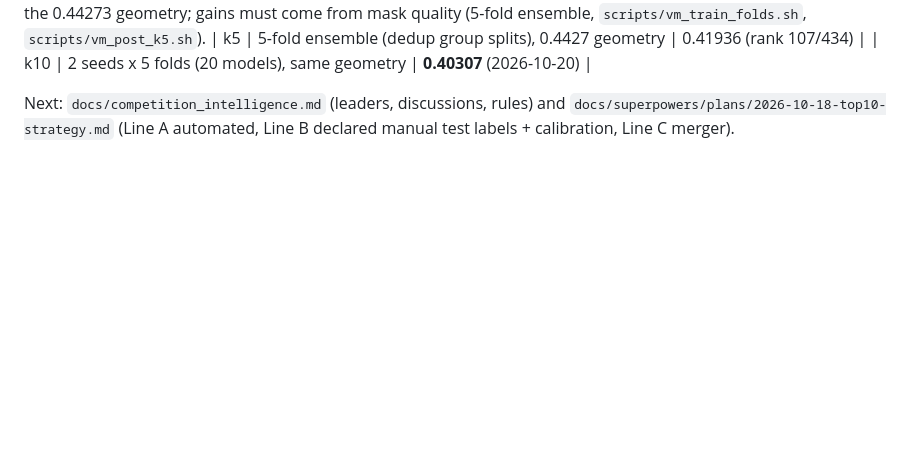
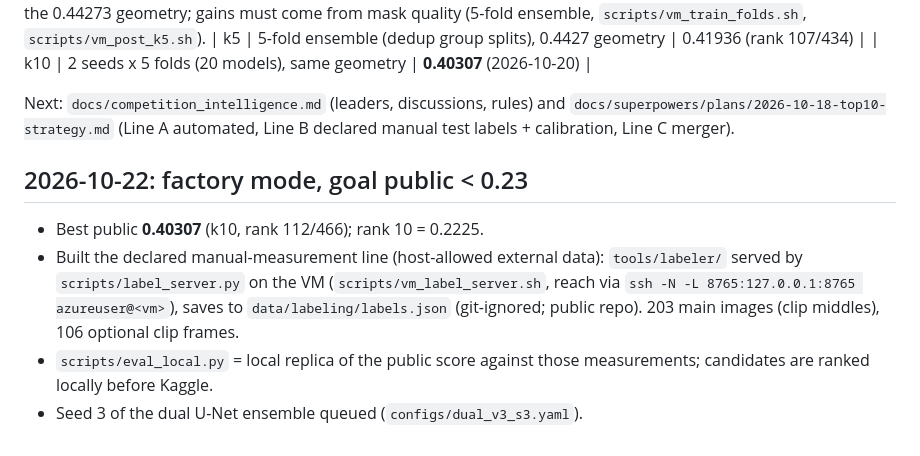
Before and after one commit to aagneye/muscle-arc, a Markdown page: docs/curator_climb.md, the part around the change. GitHub-like rendering; blank space fills up the shorter version.

Commit message:
docs(curator_climb.md): factory-mode status, measurement tool and local scorer
Co-Authored-By: Claude Opus 5.5 <noreply@anthropic.com>

```diff
--- a/docs/curator_climb.md
+++ b/docs/curator_climb.md
@@ -123,3 +123,14 @@ geometry; gains must come from mask quality (5-fold ensemble, `scripts/vm_train_
 Next: `docs/competition_intelligence.md` (leaders, discussions, rules) and
 `docs/superpowers/plans/2026-10-18-top10-strategy.md` (Line A automated, Line B declared
 manual test labels + calibration, Line C merger).
+
+## 2026-10-22: factory mode, goal public < 0.23
+
+- Best public **0.40307** (k10, rank 112/466); rank 10 = 0.2225.
+- Built the declared manual-measurement line (host-allowed external data): `tools/labeler/`
+  served by `scripts/label_server.py` on the VM (`scripts/vm_label_server.sh`, reach via
+  `ssh -N -L 8765:127.0.0.1:8765 azureuser@<vm>`), saves to `data/labeling/labels.json`
+  (git-ignored; public repo). 203 main images (clip middles), 106 optional clip frames.
+- `scripts/eval_local.py` = local replica of the public score against those measurements;
+  candidates are ranked locally before Kaggle.
+- Seed 3 of the dual U-Net ensemble queued (`configs/dual_v3_s3.yaml`).
```
